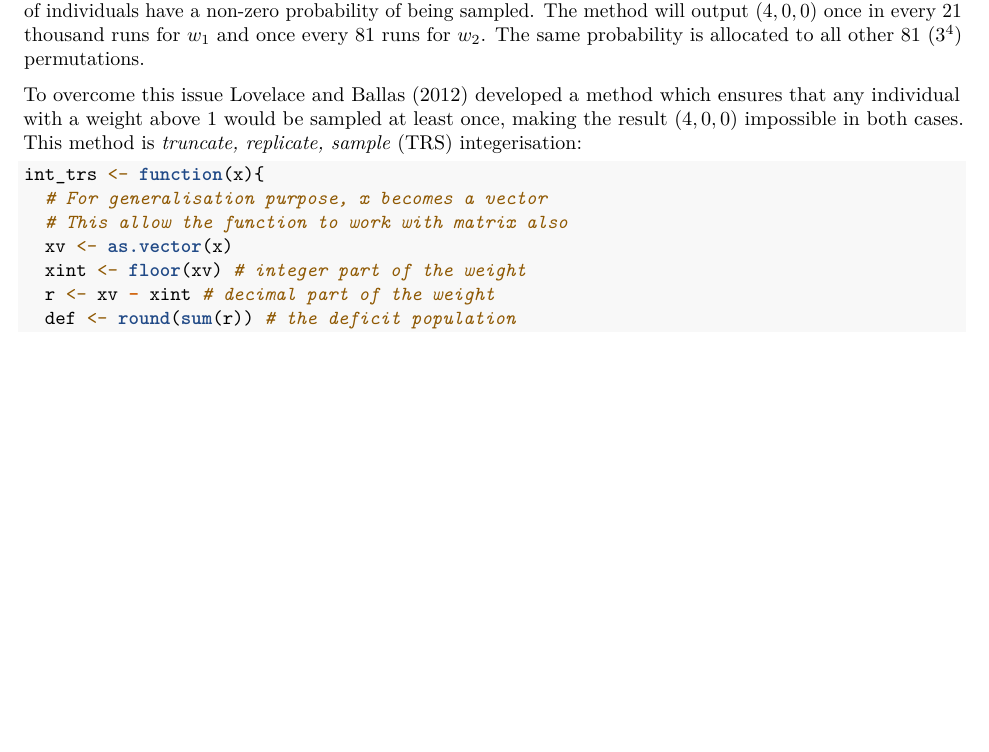
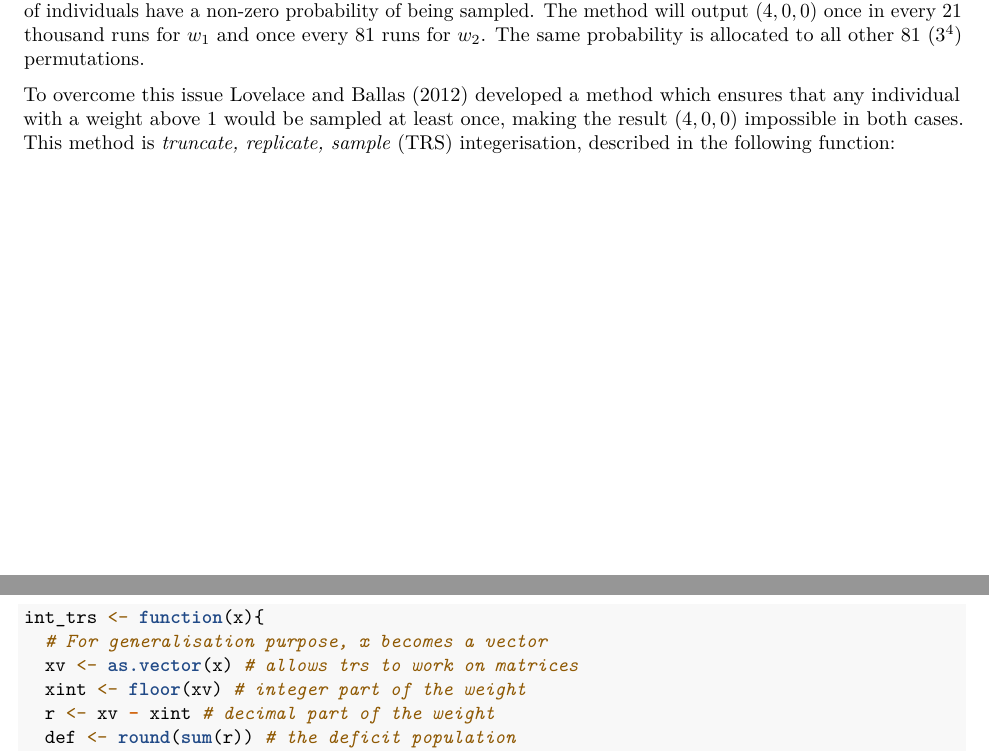
Before and after one commit to Robinlovelace/spatial-microsim-book, an R Markdown document (05-smsim-in-R.Rmd): part of page 18 of 30 before the commit and two parts of pages 18 and 20 of 31 after it, the two joined at a grey line, cut so that both start at the same text, the shorter picture padded with empty space. Rendered offline with R 4.5, knitr and Pandoc, then LaTeX, with nearby package versions; code that draws random numbers runs with fixed seeds of ours; some code elsewhere in the file could not run offline.

Commit message:
Minor updates and typo corrections in Chapter 5

````diff
--- a/05-smsim-in-R.Rmd
+++ b/05-smsim-in-R.Rmd
@@ -1235,15 +1236,16 @@ to all other 81 ($3^4$) permutations.
 To overcome this issue Lovelace and Ballas (2012) developed a method which
 ensures that any individual with a weight above 1 would be sampled at least once,
 making the result $(4,0,0)$ impossible in both cases.  This method is
-*truncate, replicate, sample* (TRS) integerisation:
+*truncate, replicate, sample* (TRS) integerisation, described in the following function:
 \index{truncate, replicate sample (TRS)}
 \index{integerisation!TRS}
 
+\newpage
+
 ```{r}
 int_trs <- function(x){
   # For generalisation purpose, x becomes a vector
-  # This allow the function to work with matrix also
-  xv <- as.vector(x)
+  xv <- as.vector(x) # allows trs to work on matrices
   xint <- floor(xv) # integer part of the weight
   r <- xv - xint # decimal part of the weight
   def <- round(sum(r)) # the deficit population
````
Also changed, not shown: 05-smsim-in-R.Rmd (9 more changed lines).
